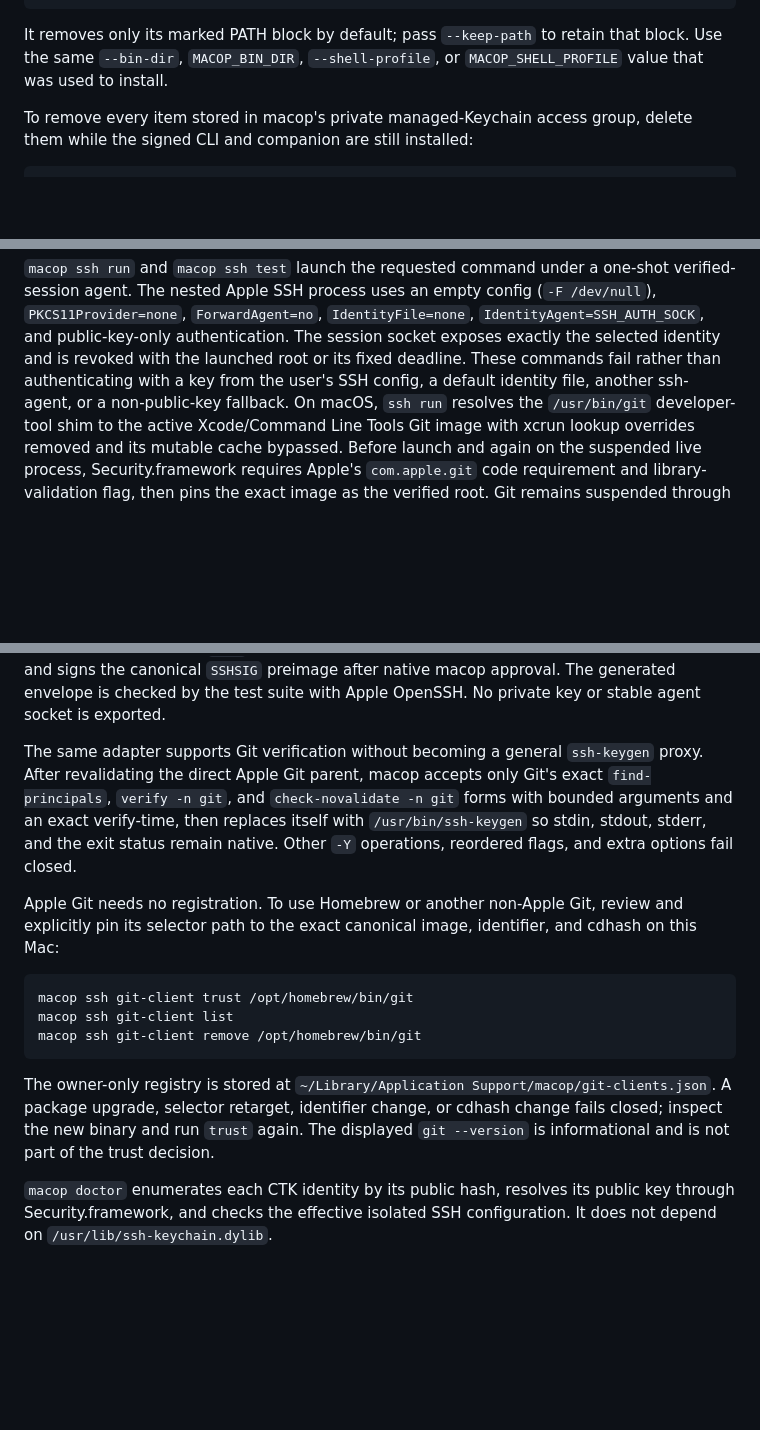
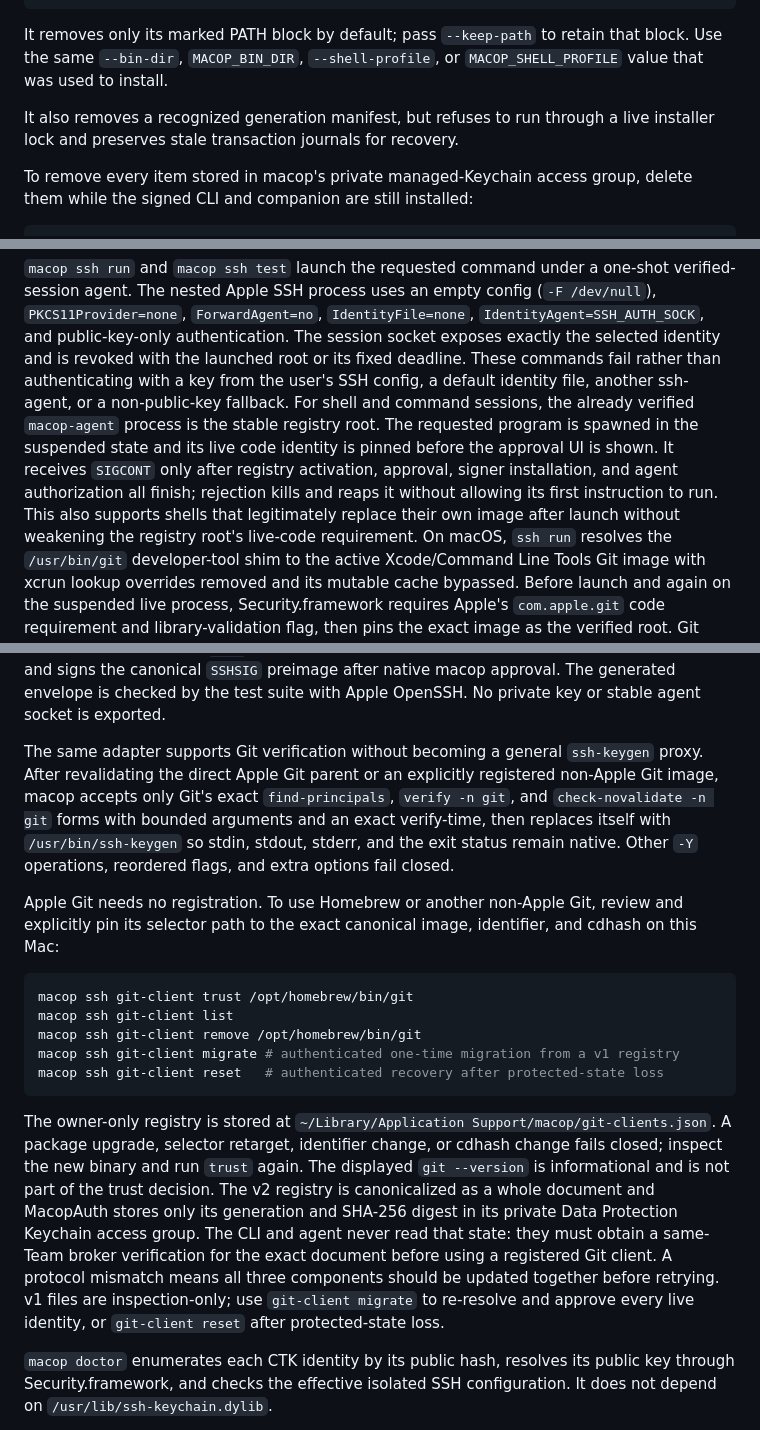
Before and after one commit to slashkiko/macop, a Markdown page: README.md, 3 parts joined by grey strips. GitHub-like rendering; blank space fills up the shorter version.

````diff
--- a/README.md
+++ b/README.md
@@ -136,6 +166,9 @@ scripts/uninstall.sh --remove-data
 It removes only its marked PATH block by default; pass `--keep-path` to retain
 that block. Use the same `--bin-dir`, `MACOP_BIN_DIR`, `--shell-profile`, or
 `MACOP_SHELL_PROFILE` value that was used to install.
+
+It also removes a recognized generation manifest, but refuses to run through a
+live installer lock and preserves stale transaction journals for recovery.
 
 To remove every item stored in macop's private managed-Keychain access group,
 delete them while the signed CLI and companion are still installed:
@@ -448,6 +481,14 @@ authentication. The session socket exposes exactly the selected identity and
 is revoked with the launched root or its fixed deadline. These commands fail
 rather than authenticating with a key from the user's SSH config, a default
 identity file, another ssh-agent, or a non-public-key fallback.
+For shell and command sessions, the already verified `macop-agent` process is
+the stable registry root. The requested program is spawned in the suspended
+state and its live code identity is pinned before the approval UI is shown. It
+receives `SIGCONT` only after registry activation, approval, signer installation,
+and agent authorization all finish; rejection kills and reaps it without allowing
+its first instruction to run. This also supports shells that legitimately replace
+their own image after launch without weakening the registry root's live-code
+requirement.
 On macOS, `ssh run` resolves the `/usr/bin/git` developer-tool shim to the
 active Xcode/Command Line Tools Git image with xcrun lookup overrides removed
 and its mutable cache bypassed. Before launch and again on the suspended live
@@ -500,7 +541,8 @@ approval. The generated envelope is checked by the test suite with Apple
 OpenSSH. No private key or stable agent socket is exported.
 
 The same adapter supports Git verification without becoming a general
-`ssh-keygen` proxy. After revalidating the direct Apple Git parent, macop accepts
+`ssh-keygen` proxy. After revalidating the direct Apple Git parent or an explicitly
+registered non-Apple Git image, macop accepts
 only Git's exact `find-principals`, `verify -n git`, and `check-novalidate -n git`
 forms with bounded arguments and an exact verify-time, then replaces itself
 with `/usr/bin/ssh-keygen` so stdin, stdout, stderr, and the exit status remain
@@ -514,13 +556,22 @@ identifier, and cdhash on this Mac:
 macop ssh git-client trust /opt/homebrew/bin/git
 macop ssh git-client list
 macop ssh git-client remove /opt/homebrew/bin/git
+macop ssh git-client migrate # authenticated one-time migration from a v1 registry
+macop ssh git-client reset   # authenticated recovery after protected-state loss
 ```
 
 The owner-only registry is stored at
 `~/Library/Application Support/macop/git-clients.json`. A package upgrade,
 selector retarget, identifier change, or cdhash change fails closed; inspect the
 new binary and run `trust` again. The displayed `git --version` is informational
-and is not part of the trust decision.
+and is not part of the trust decision. The v2 registry is canonicalized as a
+whole document and MacopAuth stores only its generation and SHA-256 digest in
+its private Data Protection Keychain access group. The CLI and agent never read
+that state: they must obtain a same-Team broker verification for the exact
+document before using a registered Git client. A protocol mismatch means all
+three components should be updated together before retrying. v1 files are
+inspection-only; use `git-client migrate` to re-resolve and approve every live
+identity, or `git-client reset` after protected-state loss.
 
 `macop doctor` enumerates each CTK identity by its public hash, resolves its
 public key through Security.framework, and checks the effective isolated SSH
````
Also changed, not shown: other parts of README.md (+44 -14 lines), docs/macop-design.md (+2 -2 lines).
